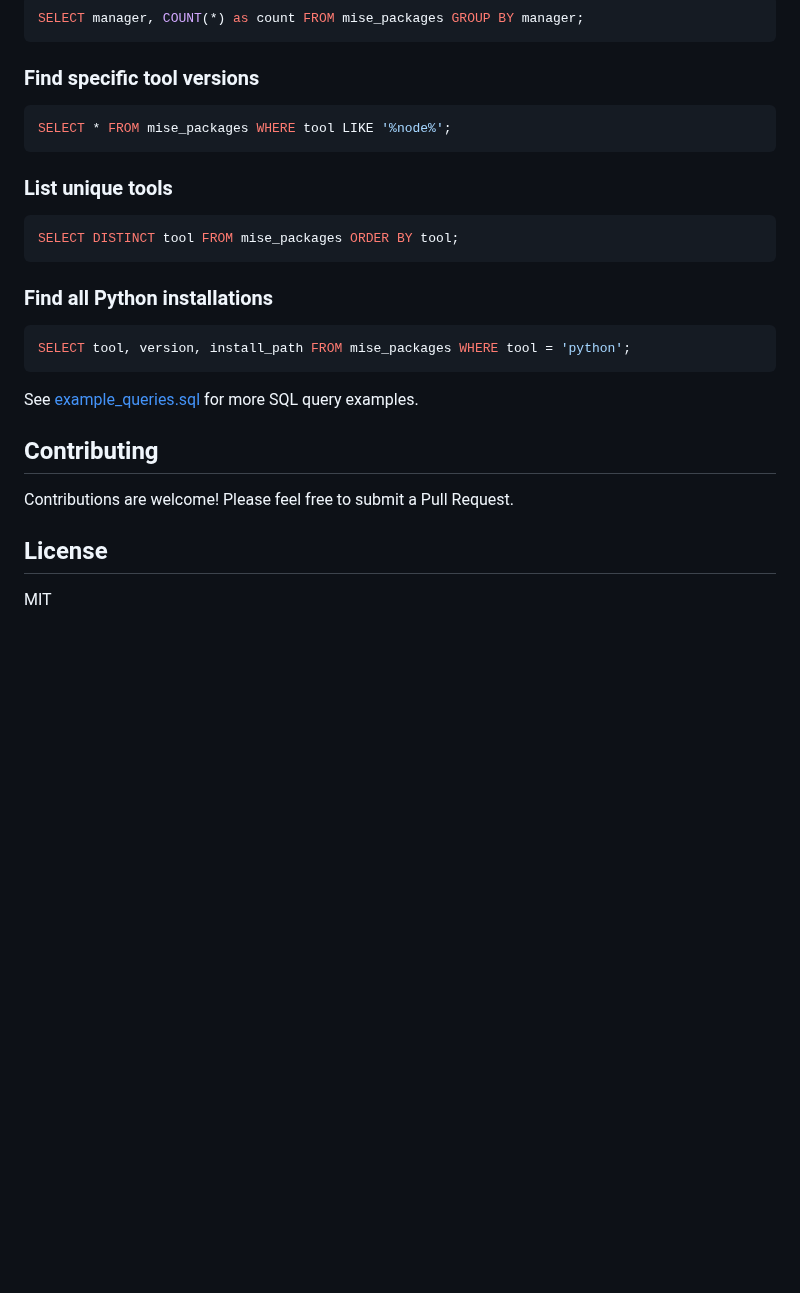
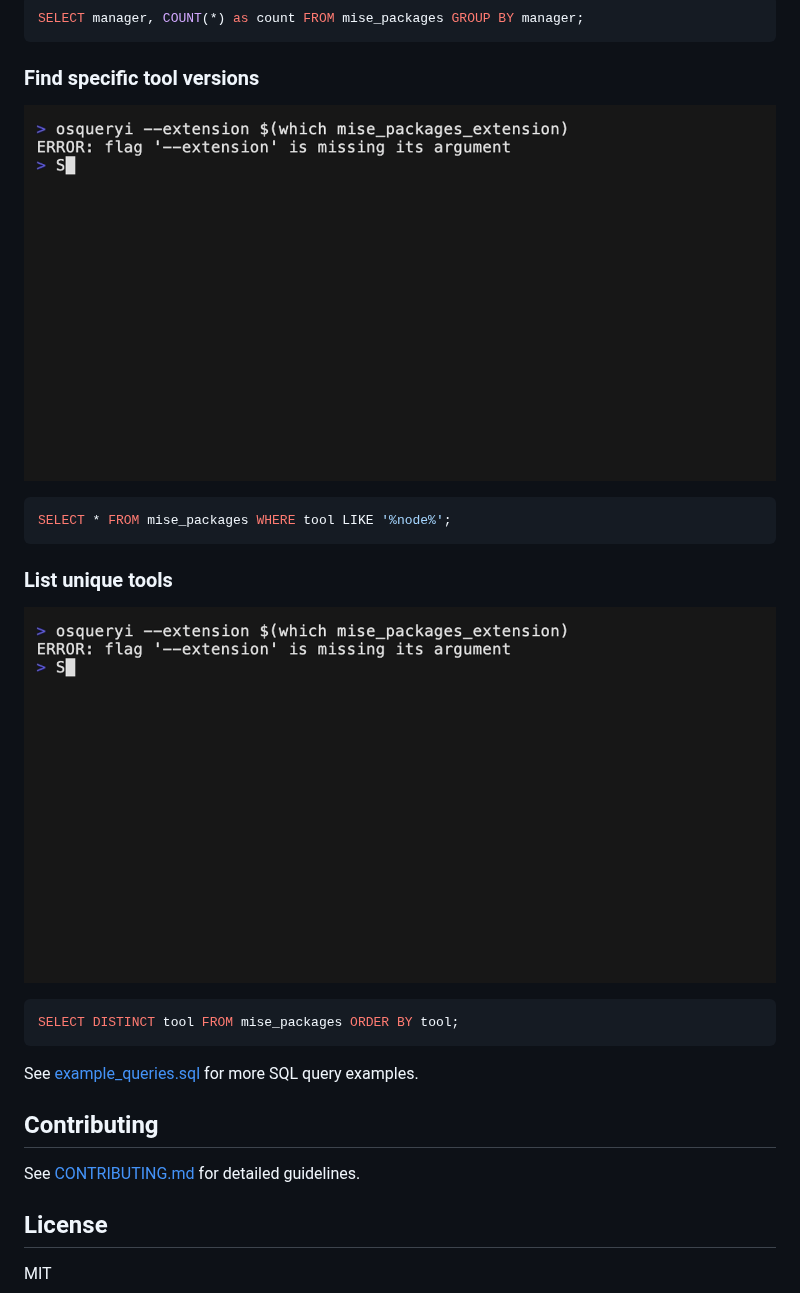
Before and after one commit to HikaruEgashira/mise-osquery-extension, a Markdown page: README.md, the part around one of its changes. Drawn GitHub-style; pictures changed too: assets/demo-search.gif (added), assets/demo-unique.gif (added); blank space fills up the shorter version.

````diff
--- a/README.md
+++ b/README.md
@@ -70,27 +78,25 @@ SELECT manager, COUNT(*) as count FROM mise_packages GROUP BY manager;
 
 ### Find specific tool versions
 
+![Find specific package](assets/demo-search.gif)
+
 ```sql
 SELECT * FROM mise_packages WHERE tool LIKE '%node%';
 ```
 
 ### List unique tools
 
+![List unique packages](assets/demo-unique.gif)
+
 ```sql
 SELECT DISTINCT tool FROM mise_packages ORDER BY tool;
-```
-
-### Find all Python installations
-
-```sql
-SELECT tool, version, install_path FROM mise_packages WHERE tool = 'python';
 ```
 
 See [example_queries.sql](example_queries.sql) for more SQL query examples.
 
 ## Contributing
 
-Contributions are welcome! Please feel free to submit a Pull Request.
+See [CONTRIBUTING.md](CONTRIBUTING.md) for detailed guidelines.
 
 ## License
 
````
Also changed, not shown: other parts of README.md (+10 -2 lines), assets/demo-all.gif (added), assets/demo-by-manager.gif (added), assets/demo-count.gif (added), assets/demo.gif (added).
